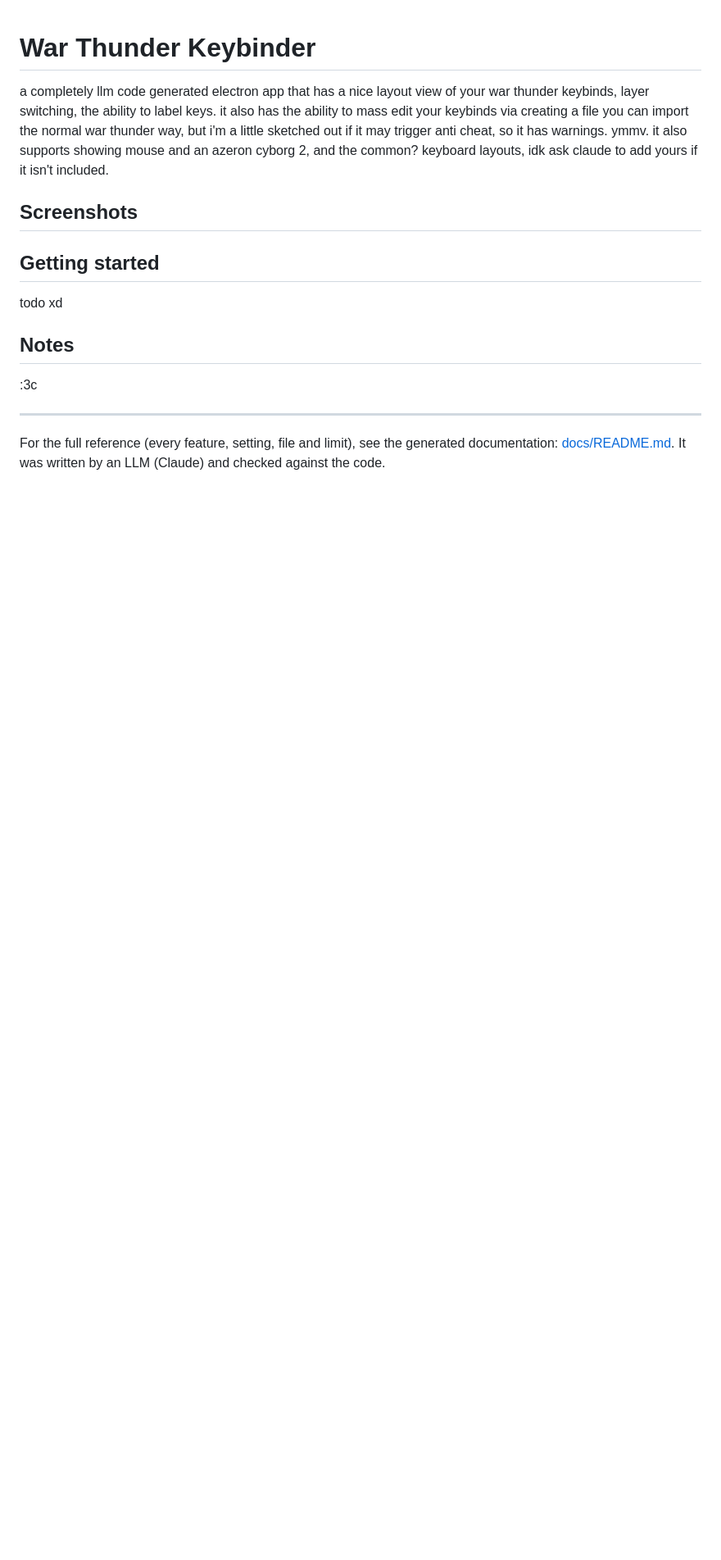
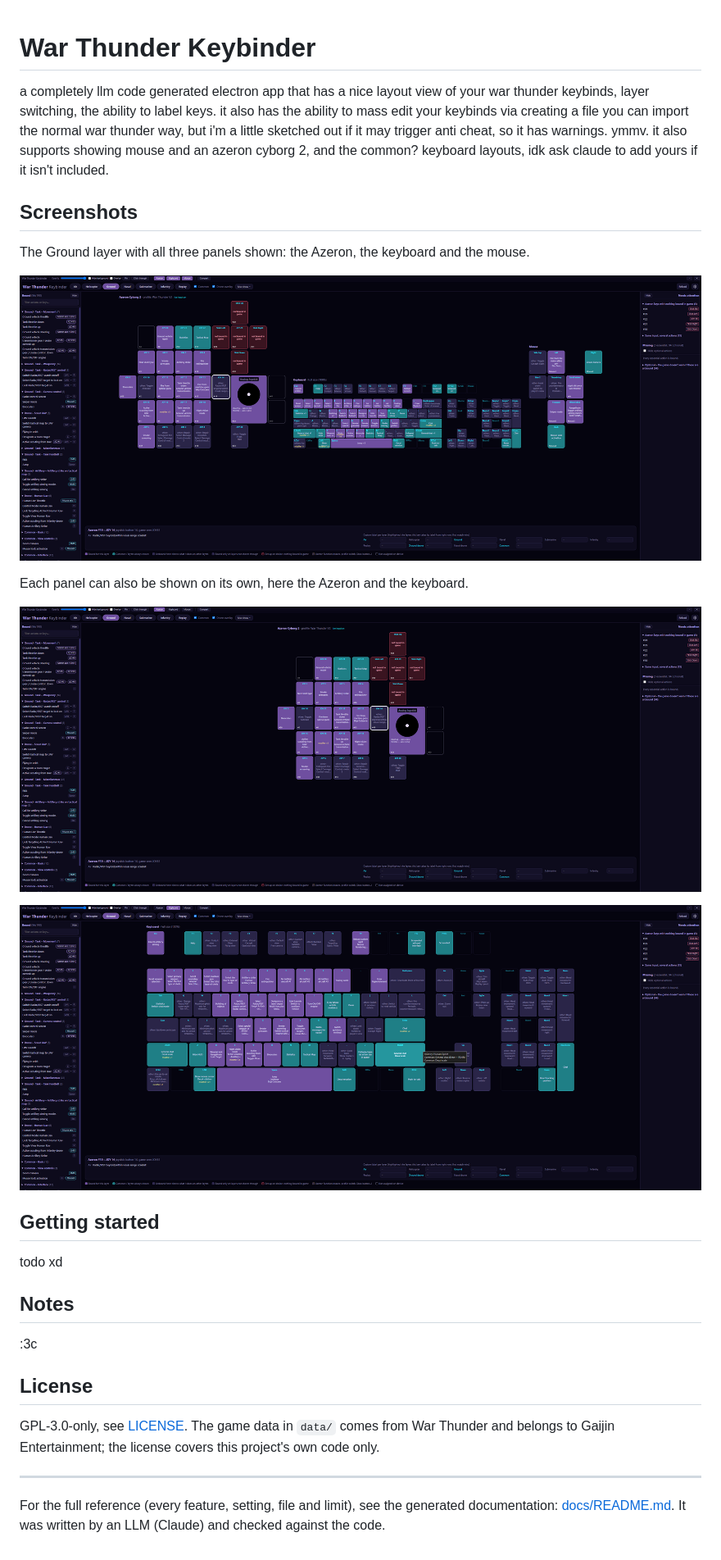
Before and after one commit to AylaMeo/WarThunder-Keybinder, a Markdown page: README.md, the part around the change. Shown at 82% size. Rendered like a GitHub page; pictures changed too: docs/images/all-panels.png (added), docs/images/azeron-panel.png (added), docs/images/keyboard-panel.png (added); blank space fills up the shorter version.

Commit message:
Add GPL-3.0 license, About notice in Settings, README screenshots
LICENSE is the GPL-3.0 text; package.json says GPL-3.0-only and the
packaging script copies LICENSE into the exe folder. Settings has an
About section with the copyright and warranty notice. The root README
gets the three screenshots (docs/images) and a License section.

```diff
--- a/README.md
+++ b/README.md
@@ -5,7 +5,15 @@ it also supports showing mouse and an azeron cyborg 2, and the common? keyboard
 
 ## Screenshots
 
-<!-- Add a screenshot or two here. -->
+The Ground layer with all three panels shown: the Azeron, the keyboard and the mouse.
+
+![The Azeron, keyboard and mouse panels side by side on the Ground layer](docs/images/all-panels.png)
+
+Each panel can also be shown on its own, here the Azeron and the keyboard.
+
+![The Azeron panel on the Ground layer, with the Bound list on the left and Needs attention on the right](docs/images/azeron-panel.png)
+
+![The full-size keyboard panel on the Ground layer](docs/images/keyboard-panel.png)
 
 ## Getting started
 
@@ -15,6 +23,11 @@ todo xd
 
 :3c
 
+## License
+
+GPL-3.0-only, see [LICENSE](LICENSE). The game data in `data/` comes from War Thunder and belongs to Gaijin Entertainment; the
+license covers this project's own code only.
+
 ---
 
 For the full reference (every feature, setting, file and limit), see the generated documentation:
```
Also changed, not shown: 4 other files.
